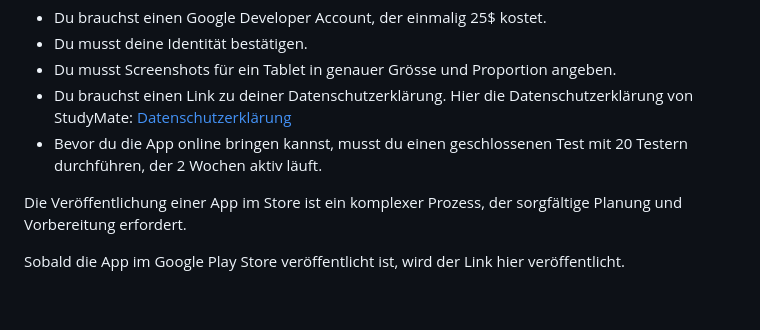
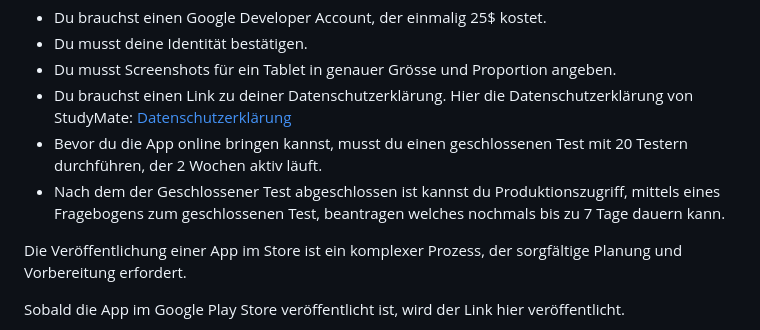
Before and after one commit to JasminKeller/StudyMate, a Markdown page: README.md, the part around the change. Rendered like a GitHub page; blank space fills up the shorter version.

Commit message:
update readme with info about google play store

```diff
--- a/README.md
+++ b/README.md
@@ -46,6 +46,7 @@ Bitte sei dir folgender Punkte schon vorab bewusst:
 - Du musst Screenshots für ein Tablet in genauer Grösse und Proportion angeben.
 - Du brauchst einen Link zu deiner Datenschutzerklärung. Hier die Datenschutzerklärung von StudyMate: [Datenschutzerklärung](https://jasminkeller.wixsite.com/jakedev)
 - Bevor du die App online bringen kannst, musst du einen geschlossenen Test mit 20 Testern durchführen, der 2 Wochen aktiv läuft.
+- Nach dem der Geschlossener Test abgeschlossen ist kannst du Produktionszugriff, mittels eines Fragebogens zum geschlossenen Test, beantragen welches nochmals bis zu 7 Tage dauern kann.
 
 Die Veröffentlichung einer App im Store ist ein komplexer Prozess, der sorgfältige Planung und Vorbereitung erfordert.
 
```
